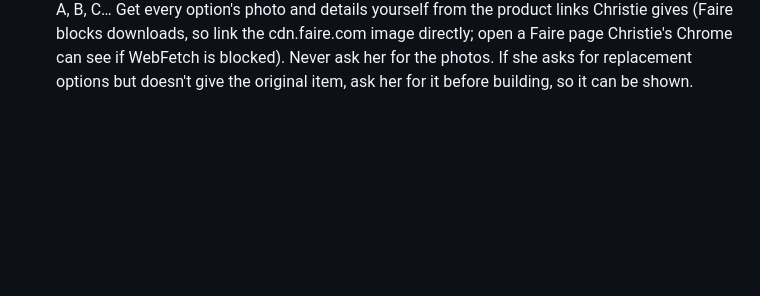
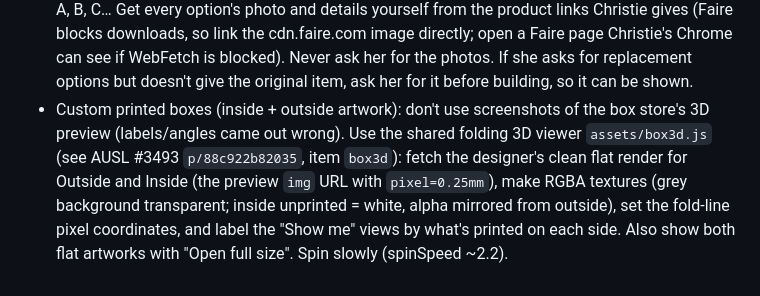
Before and after one commit to Bundled-Gifting/approvals, a Markdown page: CLAUDE.md, the part around the change. Drawn GitHub-style; blank space fills up the shorter version.

Commit message:
Note how to build 3D box approvals
Co-Authored-By: Claude Opus 5.5 <noreply@anthropic.com>
Claude-Session: https://claude.ai/code/session_01V3xXrPwrm17r9CFzRfdSgD

```diff
--- a/CLAUDE.md
+++ b/CLAUDE.md
@@ -13,3 +13,4 @@
 - Item names come from the vendor invoice when she provides one, in invoice order.
 - Proof backgrounds are plain white: replace any colored or patterned vendor background with white so every item matches. Keep the dashed imprint-area outline on the product.
 - Out-of-stock replacements: always show the client's original choice FIRST as an option with `"orig": "Your original choice"`, `"tag": "Out of stock"` and `"unavailable": true` (greyed out, can't be picked; see BASF #3490 `p/3df9a12740c4` for the render code, port it if the base page lacks it). Name the original in the cordial attention note, then list the replacement options A, B, C… Get every option's photo and details yourself from the product links Christie gives (Faire blocks downloads, so link the cdn.faire.com image directly; open a Faire page Christie's Chrome can see if WebFetch is blocked). Never ask her for the photos. If she asks for replacement options but doesn't give the original item, ask her for it before building, so it can be shown.
+- Custom printed boxes (inside + outside artwork): don't use screenshots of the box store's 3D preview (labels/angles came out wrong). Use the shared folding 3D viewer `assets/box3d.js` (see AUSL #3493 `p/88c922b82035`, item `box3d`): fetch the designer's clean flat render for Outside and Inside (the preview `img` URL with `pixel=0.25mm`), make RGBA textures (grey background transparent; inside unprinted = white, alpha mirrored from outside), set the fold-line pixel coordinates, and label the "Show me" views by what's printed on each side. Also show both flat artworks with "Open full size". Spin slowly (spinSpeed ~2.2).
```
